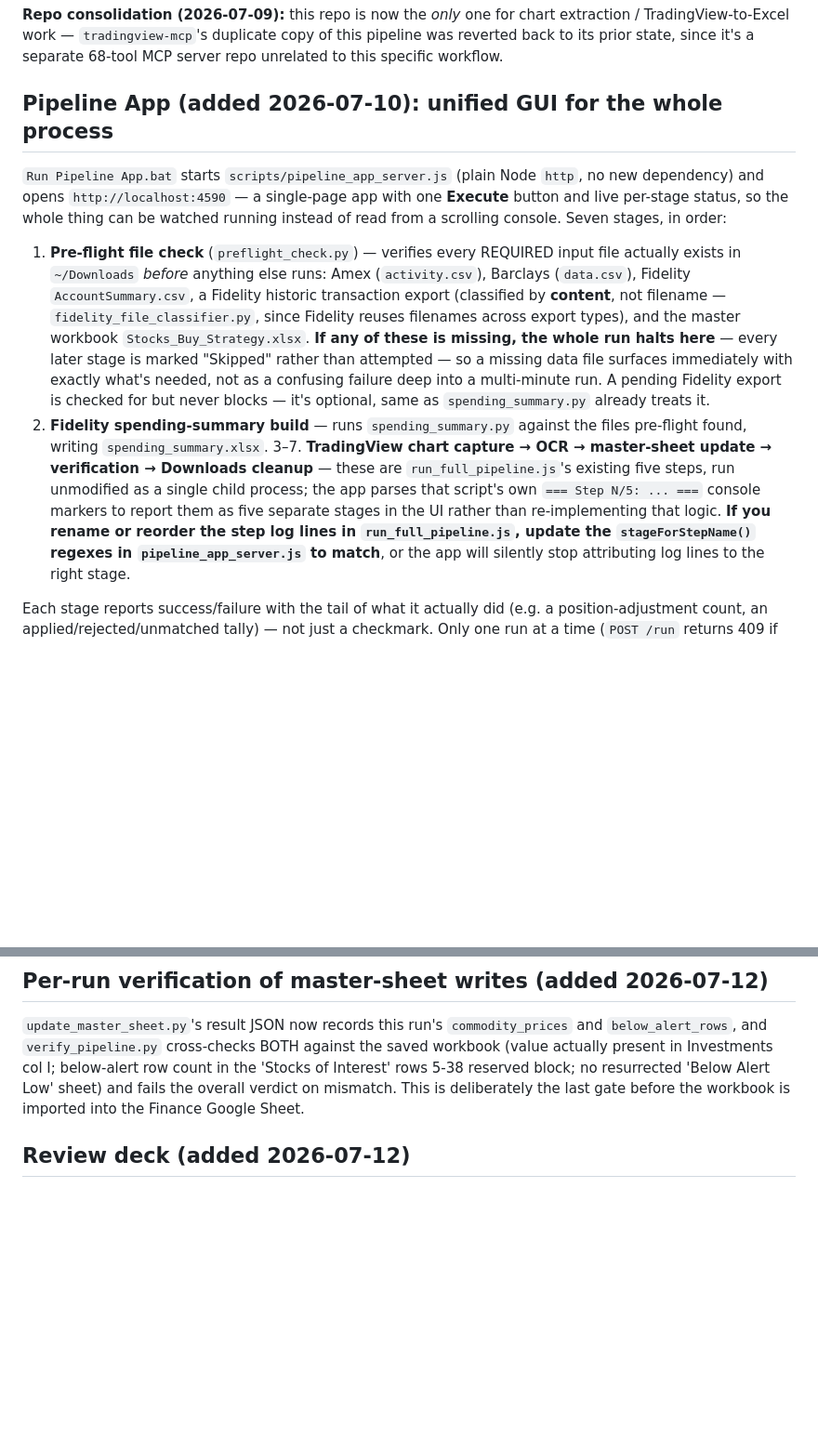
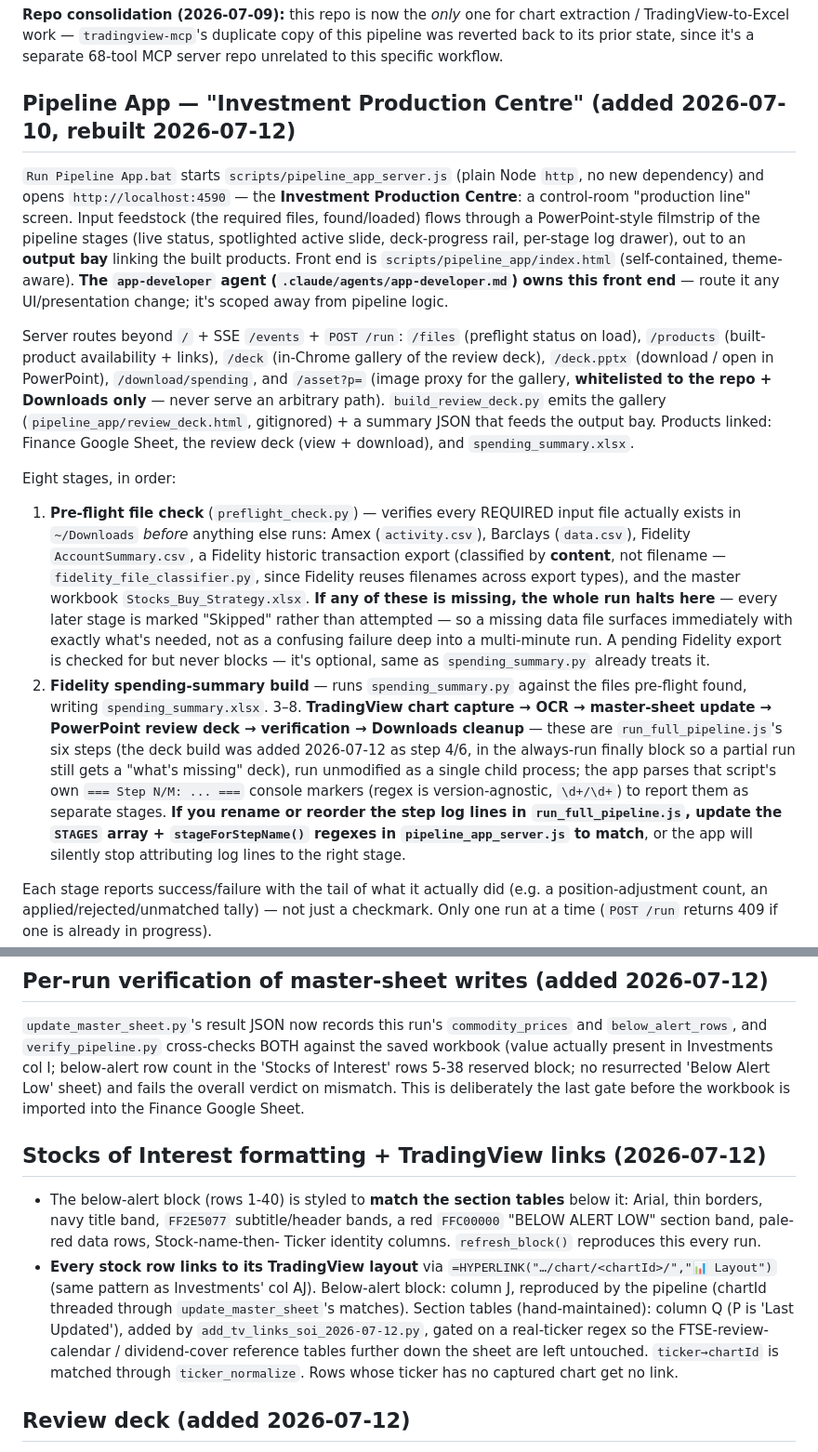
Before and after one commit to psangh-art/Claude-Weath-Integration, a Markdown page: CLAUDE.md, 2 parts joined by grey strips. Shown at 93% size. Rendered like a GitHub page; blank space fills up the shorter version.

Commit message:
Document Investment Production Centre, deck stage, TradingView row links
CLAUDE.md: Pipeline App section renamed to the rebuilt Investment
Production Centre (8 stages, output bay, server routes, app-developer
agent ownership, in-Chrome gallery); records the below-alert reformat
and the TradingView per-row layout links in Stocks of Interest.

Co-Authored-By: Claude Fable 5 <noreply@anthropic.com>

```diff
--- a/CLAUDE.md
+++ b/CLAUDE.md
@@ -117,12 +117,28 @@ extraction / TradingView-to-Excel work — `tradingview-mcp`'s duplicate copy of
 pipeline was reverted back to its prior state, since it's a separate 68-tool MCP
 server repo unrelated to this specific workflow.
 
-## Pipeline App (added 2026-07-10): unified GUI for the whole process
+## Pipeline App — "Investment Production Centre" (added 2026-07-10, rebuilt 2026-07-12)
 
 `Run Pipeline App.bat` starts `scripts/pipeline_app_server.js` (plain Node `http`,
-no new dependency) and opens `http://localhost:4590` — a single-page app with one
-**Execute** button and live per-stage status, so the whole thing can be watched
-running instead of read from a scrolling console. Seven stages, in order:
+no new dependency) and opens `http://localhost:4590` — the **Investment Production
+Centre**: a control-room "production line" screen. Input feedstock (the required
+files, found/loaded) flows through a PowerPoint-style filmstrip of the pipeline
+stages (live status, spotlighted active slide, deck-progress rail, per-stage log
+drawer), out to an **output bay** linking the built products. Front end is
+`scripts/pipeline_app/index.html` (self-contained, theme-aware). **The
+`app-developer` agent (`.claude/agents/app-developer.md`) owns this front end** —
+route it any UI/presentation change; it's scoped away from pipeline logic.
+
+Server routes beyond `/` + SSE `/events` + `POST /run`: `/files` (preflight status
+on load), `/products` (built-product availability + links), `/deck` (in-Chrome
+gallery of the review deck), `/deck.pptx` (download / open in PowerPoint),
+`/download/spending`, and `/asset?p=` (image proxy for the gallery, **whitelisted to
+the repo + Downloads only** — never serve an arbitrary path). `build_review_deck.py`
+emits the gallery (`pipeline_app/review_deck.html`, gitignored) + a summary JSON
+that feeds the output bay. Products linked: Finance Google Sheet, the review deck
+(view + download), and `spending_summary.xlsx`.
+
+Eight stages, in order:
 
 1. **Pre-flight file check** (`preflight_check.py`) — verifies every REQUIRED input
    file actually exists in `~/Downloads` *before* anything else runs: Amex
@@ -137,12 +153,14 @@ running instead of read from a scrolling console. Seven stages, in order:
    as `spending_summary.py` already treats it.
 2. **Fidelity spending-summary build** — runs `spending_summary.py` against the
    files pre-flight found, writing `spending_summary.xlsx`.
-3–7. **TradingView chart capture → OCR → master-sheet update → verification →
-   Downloads cleanup** — these are `run_full_pipeline.js`'s existing five steps,
-   run unmodified as a single child process; the app parses that script's own
-   `=== Step N/5: ... ===` console markers to report them as five separate stages
-   in the UI rather than re-implementing that logic. **If you rename or reorder
-   the step log lines in `run_full_pipeline.js`, update the `stageForStepName()`
+3–8. **TradingView chart capture → OCR → master-sheet update → PowerPoint review
+   deck → verification → Downloads cleanup** — these are `run_full_pipeline.js`'s
+   six steps (the deck build was added 2026-07-12 as step 4/6, in the always-run
+   finally block so a partial run still gets a "what's missing" deck), run
+   unmodified as a single child process; the app parses that script's own
+   `=== Step N/M: ... ===` console markers (regex is version-agnostic, `\d+/\d+`)
+   to report them as separate stages. **If you rename or reorder the step log
+   lines in `run_full_pipeline.js`, update the `STAGES` array + `stageForStepName()`
    regexes in `pipeline_app_server.js` to match**, or the app will silently stop
    attributing log lines to the right stage.
 
@@ -205,6 +223,21 @@ saved workbook (value actually present in Investments col I; below-alert row cou
 in the 'Stocks of Interest' rows 5-38 reserved block; no resurrected 'Below Alert
 Low' sheet) and fails the overall verdict on mismatch. This is deliberately the
 last gate before the workbook is imported into the Finance Google Sheet.
+
+## Stocks of Interest formatting + TradingView links (2026-07-12)
+
+- The below-alert block (rows 1-40) is styled to **match the section tables** below
+  it: Arial, thin borders, navy title band, `FF2E5077` subtitle/header bands, a red
+  `FFC00000` "BELOW ALERT LOW" section band, pale-red data rows, Stock-name-then-
+  Ticker identity columns. `refresh_block()` reproduces this every run.
+- **Every stock row links to its TradingView layout** via
+  `=HYPERLINK("…/chart/<chartId>/","📊 Layout")` (same pattern as Investments' col
+  AJ). Below-alert block: column J, reproduced by the pipeline (chartId threaded
+  through `update_master_sheet`'s matches). Section tables (hand-maintained): column
+  Q (P is 'Last Updated'), added by `add_tv_links_soi_2026-07-12.py`, gated on a
+  real-ticker regex so the FTSE-review-calendar / dividend-cover reference tables
+  further down the sheet are left untouched. `ticker→chartId` is matched through
+  `ticker_normalize`. Rows whose ticker has no captured chart get no link.
 
 ## Review deck (added 2026-07-12)
 
```
